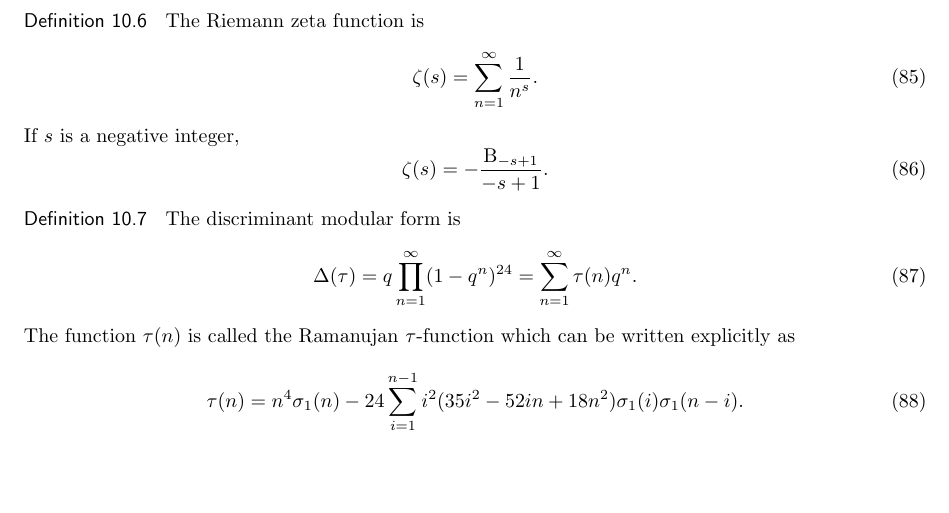
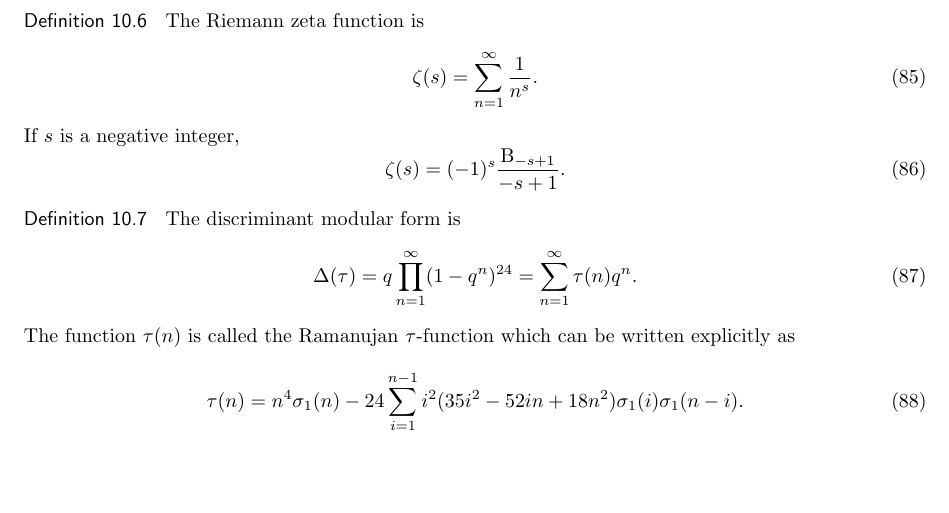
Before and after one commit to topostaro/f4-grassmannian, a LaTeX document (note.tex): part of page 11 of 11, cut so that both start at the same text. Compiled offline with upLaTeX and dvipdfmx.

Commit message:
誤植の訂正

```diff
--- a/note.tex
+++ b/note.tex
@@ -1211,7 +1211,7 @@ sum([
     \begin{equation}
         \zeta(s)
         =
-        - \frac{\mathrm{B}_{-s + 1}}{-s + 1}.
+        (-1)^s \frac{\mathrm{B}_{-s + 1}}{-s + 1}.
     \end{equation}
 \end{definition}
 
```
